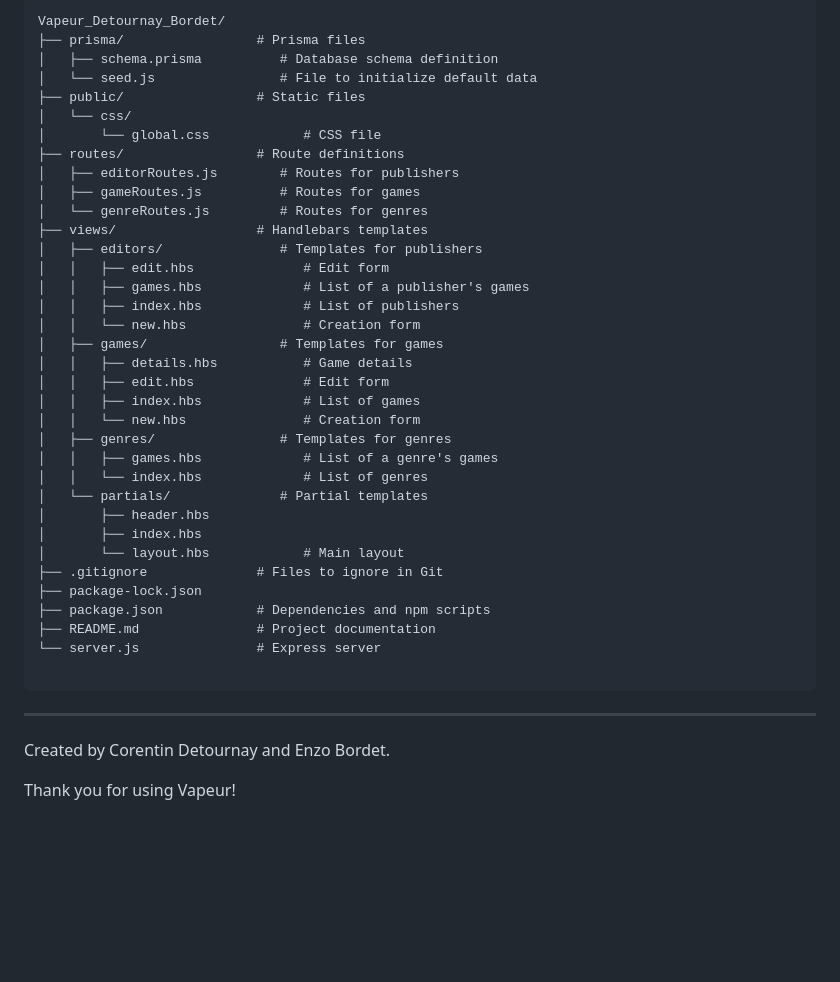
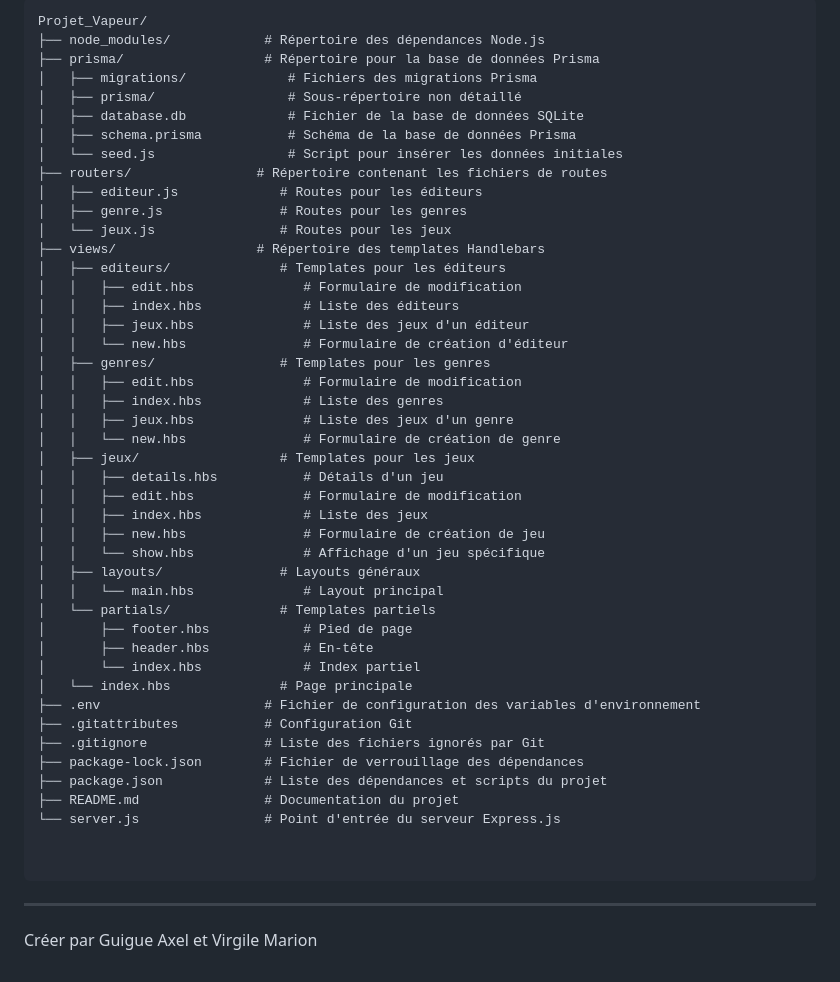
Before and after one commit to GUIGUEAxel/Projet_Vapeur, a Markdown page: README.md, the part around one of its changes. Rendered like a GitHub page; blank space fills up the shorter version.

````diff
--- a/README.md
+++ b/README.md
@@ -79,45 +72,53 @@ Before starting, ensure the following are pre-installed:
 
 ```
-Vapeur_Detournay_Bordet/
-├── prisma/                 # Prisma files
-│   ├── schema.prisma          # Database schema definition
-│   └── seed.js                # File to initialize default data
-├── public/                 # Static files
-│   └── css/
-│       └── global.css            # CSS file
-├── routes/                 # Route definitions
-│   ├── editorRoutes.js        # Routes for publishers
-│   ├── gameRoutes.js          # Routes for games
-│   └── genreRoutes.js         # Routes for genres
-├── views/                  # Handlebars templates
-│   ├── editors/               # Templates for publishers
-│   │   ├── edit.hbs              # Edit form
-│   │   ├── games.hbs             # List of a publisher's games
-│   │   ├── index.hbs             # List of publishers
-│   │   └── new.hbs               # Creation form
-│   ├── games/                 # Templates for games
-│   │   ├── details.hbs           # Game details
-│   │   ├── edit.hbs              # Edit form
-│   │   ├── index.hbs             # List of games
-│   │   └── new.hbs               # Creation form
-│   ├── genres/                # Templates for genres
-│   │   ├── games.hbs             # List of a genre's games
-│   │   └── index.hbs             # List of genres
-│   └── partials/              # Partial templates
-│       ├── header.hbs
-│       ├── index.hbs
-│       └── layout.hbs            # Main layout
-├── .gitignore              # Files to ignore in Git
-├── package-lock.json
-├── package.json            # Dependencies and npm scripts
-├── README.md               # Project documentation
-└── server.js               # Express server
+Projet_Vapeur/
+├── node_modules/            # Répertoire des dépendances Node.js
+├── prisma/                  # Répertoire pour la base de données Prisma
+│   ├── migrations/             # Fichiers des migrations Prisma
+│   ├── prisma/                 # Sous-répertoire non détaillé
+│   ├── database.db             # Fichier de la base de données SQLite
+│   ├── schema.prisma           # Schéma de la base de données Prisma
+│   └── seed.js                 # Script pour insérer les données initiales
+├── routers/                # Répertoire contenant les fichiers de routes
+│   ├── editeur.js             # Routes pour les éditeurs
+│   ├── genre.js               # Routes pour les genres
+│   └── jeux.js                # Routes pour les jeux
+├── views/                  # Répertoire des templates Handlebars
+│   ├── editeurs/              # Templates pour les éditeurs
+│   │   ├── edit.hbs              # Formulaire de modification
+│   │   ├── index.hbs             # Liste des éditeurs
+│   │   ├── jeux.hbs              # Liste des jeux d'un éditeur
+│   │   └── new.hbs               # Formulaire de création d'éditeur
+│   ├── genres/                # Templates pour les genres
+│   │   ├── edit.hbs              # Formulaire de modification
+│   │   ├── index.hbs             # Liste des genres
+│   │   ├── jeux.hbs              # Liste des jeux d'un genre
+│   │   └── new.hbs               # Formulaire de création de genre
+│   ├── jeux/                  # Templates pour les jeux
+│   │   ├── details.hbs           # Détails d'un jeu
+│   │   ├── edit.hbs              # Formulaire de modification
+│   │   ├── index.hbs             # Liste des jeux
+│   │   ├── new.hbs               # Formulaire de création de jeu
+│   │   └── show.hbs              # Affichage d'un jeu spécifique
+│   ├── layouts/               # Layouts généraux
+│   │   └── main.hbs              # Layout principal
+│   └── partials/              # Templates partiels
+│       ├── footer.hbs            # Pied de page
+│       ├── header.hbs            # En-tête
+│       └── index.hbs             # Index partiel
+│   └── index.hbs              # Page principale
+├── .env                     # Fichier de configuration des variables d'environnement
+├── .gitattributes           # Configuration Git
+├── .gitignore               # Liste des fichiers ignorés par Git
+├── package-lock.json        # Fichier de verrouillage des dépendances
+├── package.json             # Liste des dépendances et scripts du projet
+├── README.md                # Documentation du projet
+└── server.js                # Point d'entrée du serveur Express.js
+
 
 ```
 
 
 ---
 
-Created by Corentin Detournay and Enzo Bordet.
-
-Thank you for using Vapeur!
+Créer par Guigue Axel et Virgile Marion
````
Also changed, not shown: other parts of README.md (+25 -32 lines).
